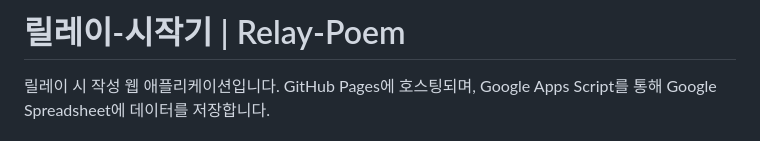
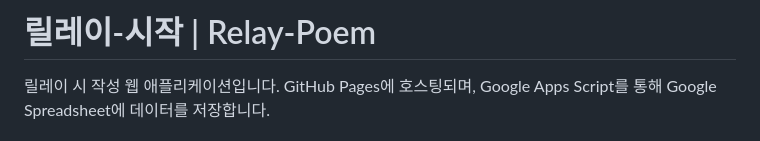
Before and after one commit to suhyouri/relay-poem, a Markdown page: README.md, the part around the change. GitHub-like rendering.

```diff
--- a/README.md
+++ b/README.md
@@ -1,4 +1,4 @@
-# 릴레이-시작기 | Relay-Poem
+# 릴레이-시작 | Relay-Poem
 
 릴레이 시 작성 웹 애플리케이션입니다. GitHub Pages에 호스팅되며, Google Apps Script를 통해 Google Spreadsheet에 데이터를 저장합니다.
 
```
